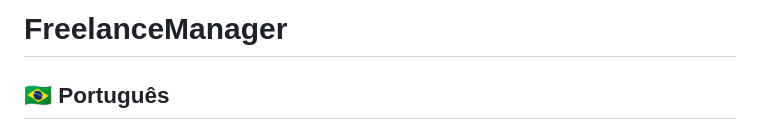
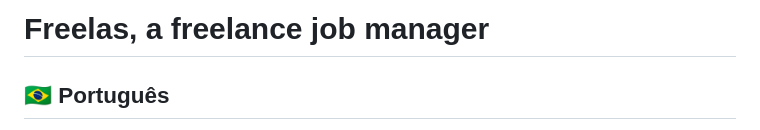
Before and after one commit to fbetarelli/Freelas, a Markdown page: README.md, the part around the change. GitHub-like rendering.

Commit message:
docs: changed project name to Freelas
Updated project title and description in README.

```diff
--- a/README.md
+++ b/README.md
@@ -1,4 +1,4 @@
-# FreelanceManager
+# Freelas, a freelance job manager
 ## 🇧🇷 Português
 
 Projeto Full-stack criado para prática: Um gereciador multicapacitado criado para trabalhadores freelance controlarem, organizarem e visualizarem seus clientes, serviços, pagamentos e mais.
```
